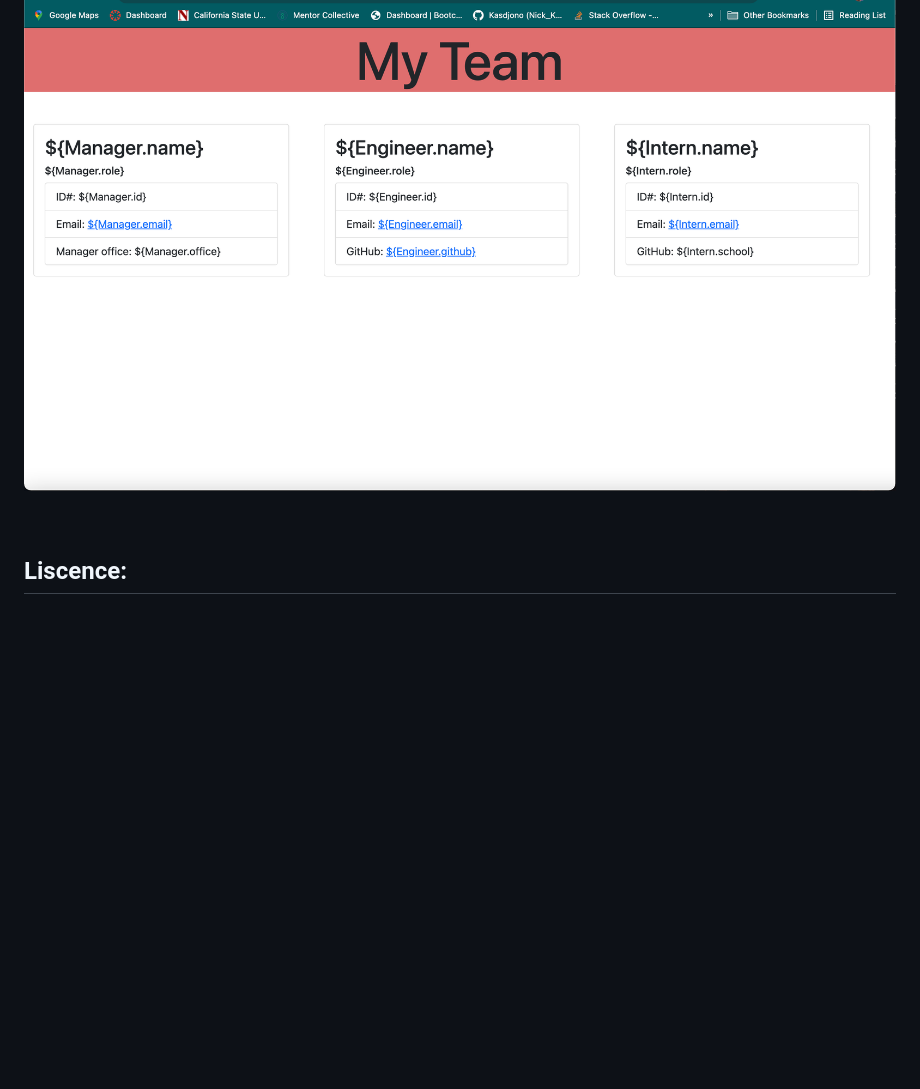
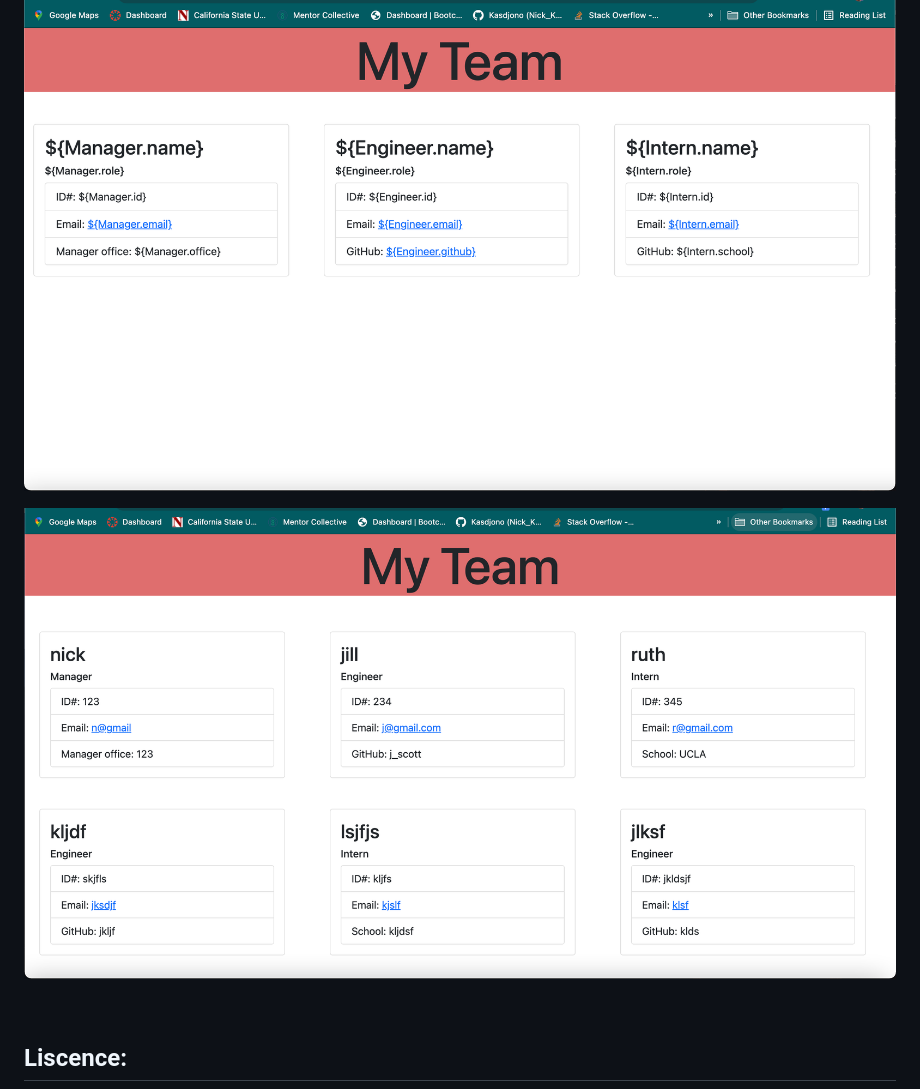
Before and after one commit to Kasdjono/engineering-team-generator, a Markdown page: README.md, the part around the change printed below. Drawn GitHub-style; pictures changed too: images/image-2.png (added); blank space fills up the shorter version.

```diff
--- a/README.md
+++ b/README.md
@@ -32,6 +34,8 @@
 
 !["screen shot 1 of website after adjustments"](./images/image-1.png)
 
+!["screen shot 1 of website after adjustments"](./images/image-2.png)
+
 
 <br/>
 
```
Also changed, not shown: other parts of README.md (+3 -1 lines), 4 other files.
